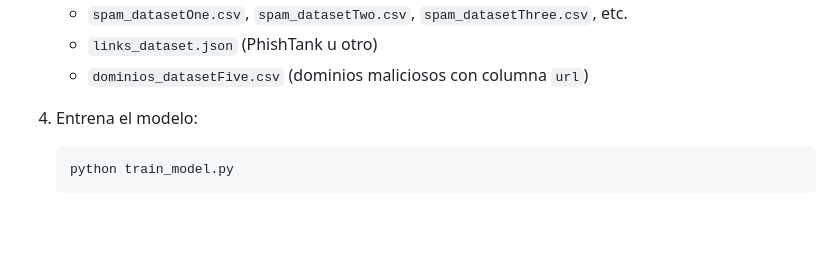
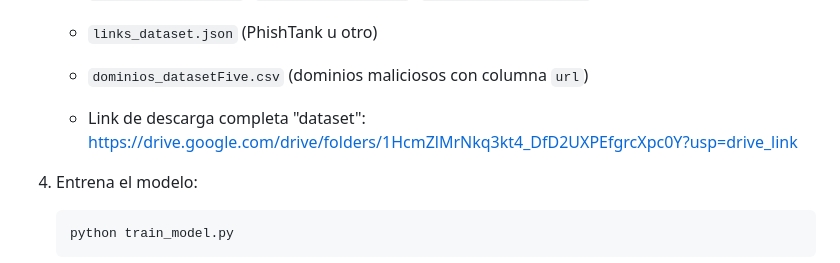
Before and after one commit to ddgant/Cochitrends_PhishingDetector, a Markdown page: README.md, the part around the change. GitHub-like rendering; blank space fills up the shorter version.

Commit message:
Update README with dataset download instructions

````diff
--- a/README.md
+++ b/README.md
@@ -65,6 +65,8 @@ Base de correos electrónicos reales obtenidos del caso Enron, útil para análi
    - `spam_datasetOne.csv`, `spam_datasetTwo.csv`, `spam_datasetThree.csv`, etc.
    - `links_dataset.json` (PhishTank u otro)
    - `dominios_datasetFive.csv` (dominios maliciosos con columna `url`)
+
+   - Link de descarga completa "dataset": https://drive.google.com/drive/folders/1HcmZlMrNkq3kt4_DfD2UXPEfgrcXpc0Y?usp=drive_link
 
 4. Entrena el modelo:
    ```bash
````
